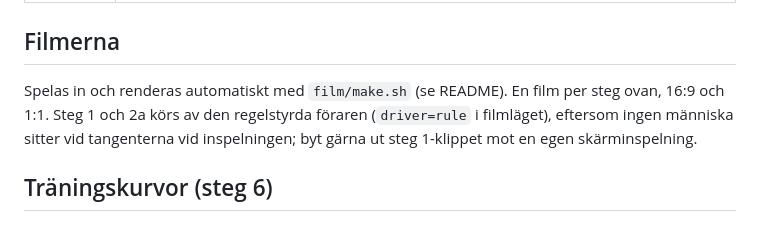
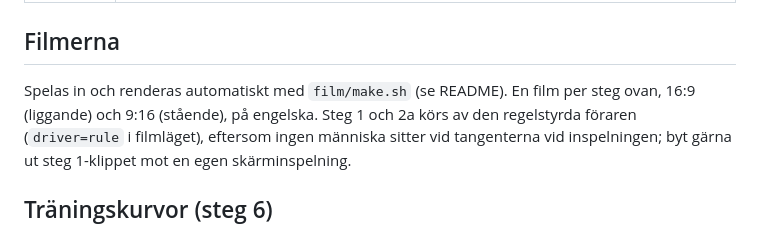
Before and after one commit to iohan/rally-game-rl, a Markdown page: HISTORIK.md, the part around the change. Drawn GitHub-style.

```diff
--- a/HISTORIK.md
+++ b/HISTORIK.md
@@ -29,7 +29,7 @@ Bara steg 1 (inget AI-läge) och 2a (terminal) kräver checkout av sin tagg.
 
 ## Filmerna
 
-Spelas in och renderas automatiskt med `film/make.sh` (se README). En film per steg ovan, 16:9 och 1:1.
+Spelas in och renderas automatiskt med `film/make.sh` (se README). En film per steg ovan, 16:9 (liggande) och 9:16 (stående), på engelska.
 Steg 1 och 2a körs av den regelstyrda föraren (`driver=rule` i filmläget), eftersom ingen människa sitter vid tangenterna
 vid inspelningen; byt gärna ut steg 1-klippet mot en egen skärminspelning.
 
```
Also changed, not shown: README.md (+2 -2 lines).
